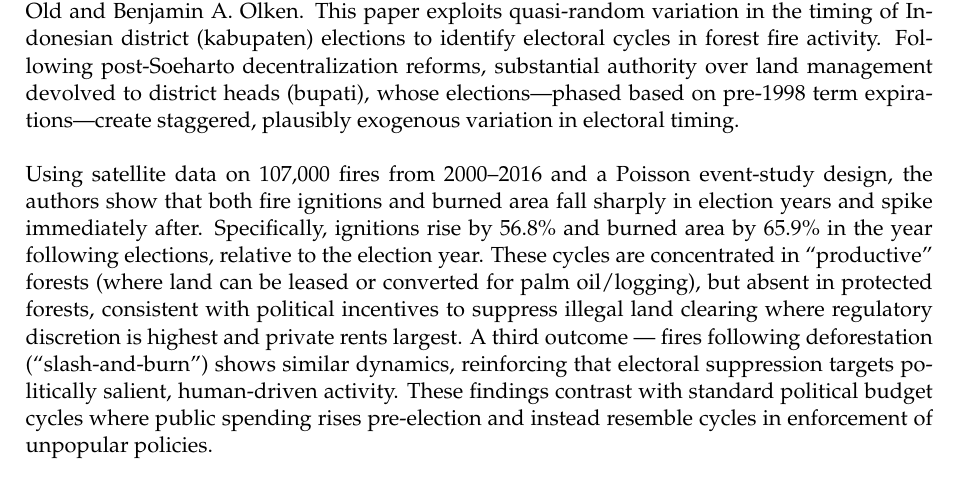
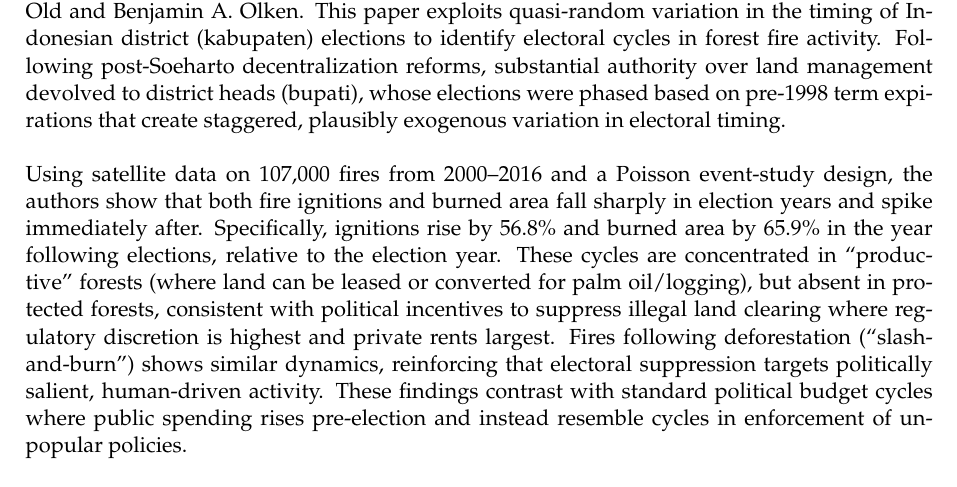
Before and after one commit to sankalpsharmaa/replication-balboni-et-al-2021, a LaTeX problem sheet (tex/replication_exercise.tex): part of page 1 of 7, cut so that both start at the same text. Compiled offline with pdfLaTeX.

Commit message:
update final tex for submission

```diff
--- a/tex/replication_exercise.tex
+++ b/tex/replication_exercise.tex
@@ -34,10 +34,10 @@ Cycles of Fire? Politics and Forest Burning in Indonesia}
 
 \section{Introduction}
 
-The goal of this exercise is to replicate the figures and tables for the paper "Cycles of Fire? Politics and Forest Burning in Indonesia" by Clare Balboni, Robin Burgess, Anton Heil, Jonathan Old and Benjamin A. Olken. This paper exploits quasi-random variation in the timing of Indonesian district (kabupaten) elections to identify electoral cycles in forest fire activity. Following post-Soeharto decentralization reforms, substantial authority over land management devolved to district heads (bupati), whose elections—phased based on pre-1998 term expirations—create staggered, plausibly exogenous variation in electoral timing.
+The goal of this exercise is to replicate the figures and tables for the paper "Cycles of Fire? Politics and Forest Burning in Indonesia" by Clare Balboni, Robin Burgess, Anton Heil, Jonathan Old and Benjamin A. Olken. This paper exploits quasi-random variation in the timing of Indonesian district (kabupaten) elections to identify electoral cycles in forest fire activity. Following post-Soeharto decentralization reforms, substantial authority over land management devolved to district heads (bupati), whose elections were phased based on pre-1998 term expirations that create staggered, plausibly exogenous variation in electoral timing.
 \\
 \\
-Using satellite data on 107,000 fires from 2000–2016 and a Poisson event-study design, the authors show that both fire ignitions and burned area fall sharply in election years and spike immediately after. Specifically, ignitions rise by 56.8\% and burned area by 65.9\% in the year following elections, relative to the election year. These cycles are concentrated in “productive” forests (where land can be leased or converted for palm oil/logging), but absent in protected forests, consistent with political incentives to suppress illegal land clearing where regulatory discretion is highest and private rents largest. A third outcome — fires following deforestation (“slash-and-burn”) shows similar dynamics, reinforcing that electoral suppression targets politically salient, human-driven activity. These findings contrast with standard political budget cycles where public spending rises pre-election and instead resemble cycles in enforcement of unpopular policies.
+Using satellite data on 107,000 fires from 2000–2016 and a Poisson event-study design, the authors show that both fire ignitions and burned area fall sharply in election years and spike immediately after. Specifically, ignitions rise by 56.8\% and burned area by 65.9\% in the year following elections, relative to the election year. These cycles are concentrated in “productive” forests (where land can be leased or converted for palm oil/logging), but absent in protected forests, consistent with political incentives to suppress illegal land clearing where regulatory discretion is highest and private rents largest. Fires following deforestation (“slash-and-burn”) shows similar dynamics, reinforcing that electoral suppression targets politically salient, human-driven activity. These findings contrast with standard political budget cycles where public spending rises pre-election and instead resemble cycles in enforcement of unpopular policies.
 \\
 \\
 The results imply that environmental degradation in decentralized regimes may be driven less by weak capacity and more by strategic leniency timed around electoral incentives. The paper contributes to a broader literature on the political economy of environmental enforcement, suggesting that institutional designs reducing local discretion may be important for mitigating externally costly but privately profitable ecological damage.
```
